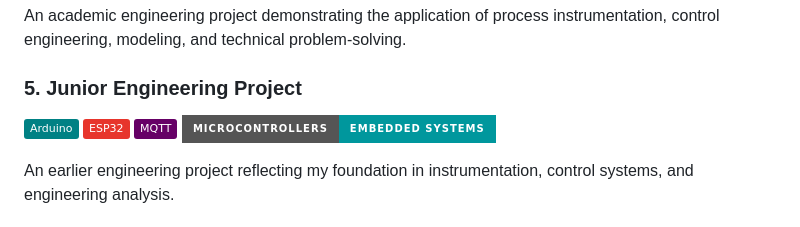
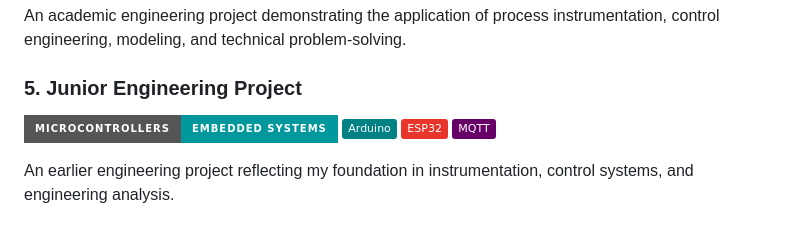
Before and after one commit to fatemahshaker7-sudo/fatemahshaker7-sudo.github.io, a Markdown page: README.md, the part around the change. Rendered like a GitHub page; badges without logos.

```diff
--- a/README.md
+++ b/README.md
@@ -59,10 +59,10 @@ An industrial improvement project focused on reducing time waste in the aluminum
 An academic engineering project demonstrating the application of process instrumentation, control engineering, modeling, and technical problem-solving.
 
 ### 5. Junior Engineering Project
+![Microcontrollers](https://img.shields.io/badge/Microcontrollers-Embedded%20Systems-00979D?style=for-the-badge&logo=microchip&logoColor=white)
 [![Arduino](https://img.shields.io/badge/Arduino-008184.svg?logo=arduino)](#)
 [![ESP32](https://img.shields.io/badge/ESP32-e7352c.svg?logo=espressif&logoColor=fff)](#)
 ![MQTT](https://img.shields.io/badge/MQTT-660066?logo=mqtt&logoColor=white)
-![Microcontrollers](https://img.shields.io/badge/Microcontrollers-Embedded%20Systems-00979D?style=for-the-badge&logo=microchip&logoColor=white)
 
 An earlier engineering project reflecting my foundation in instrumentation, control systems, and engineering analysis.
 
```
